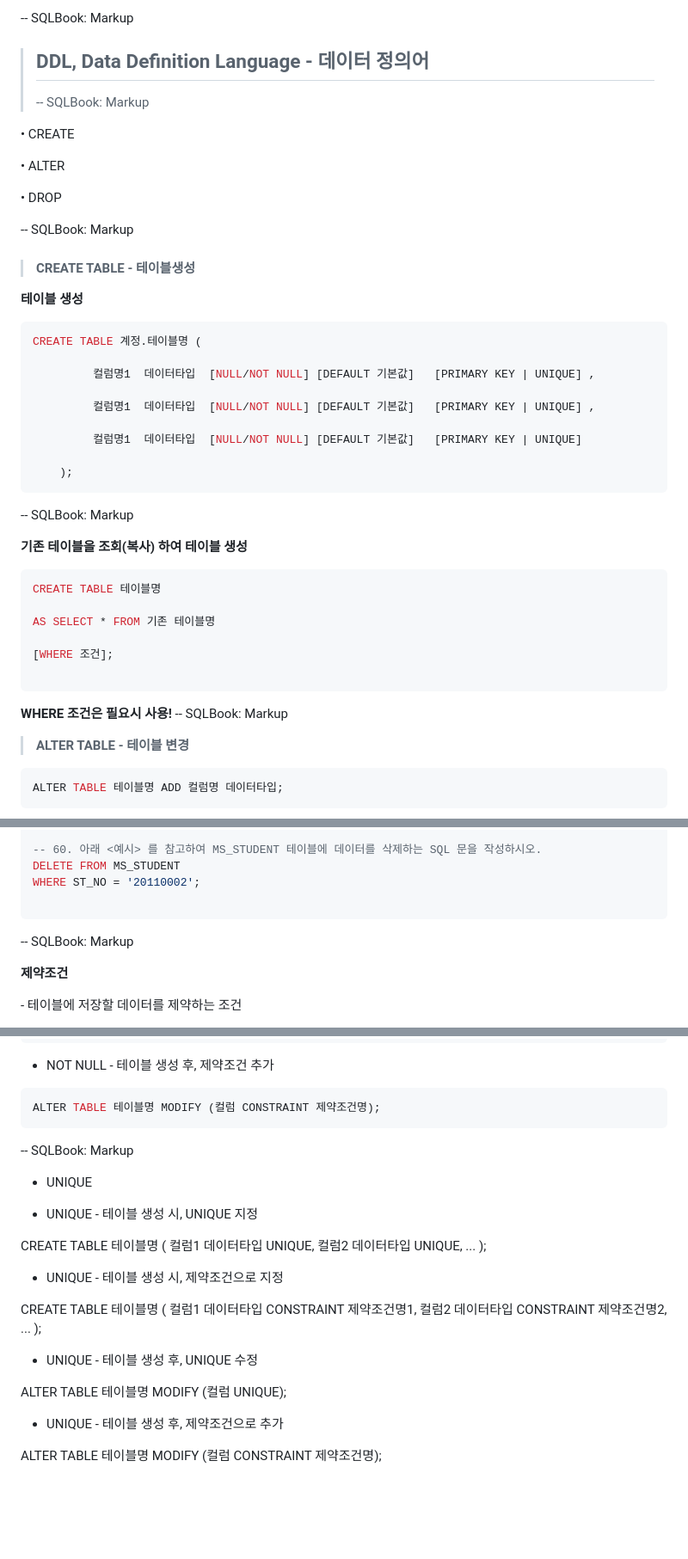
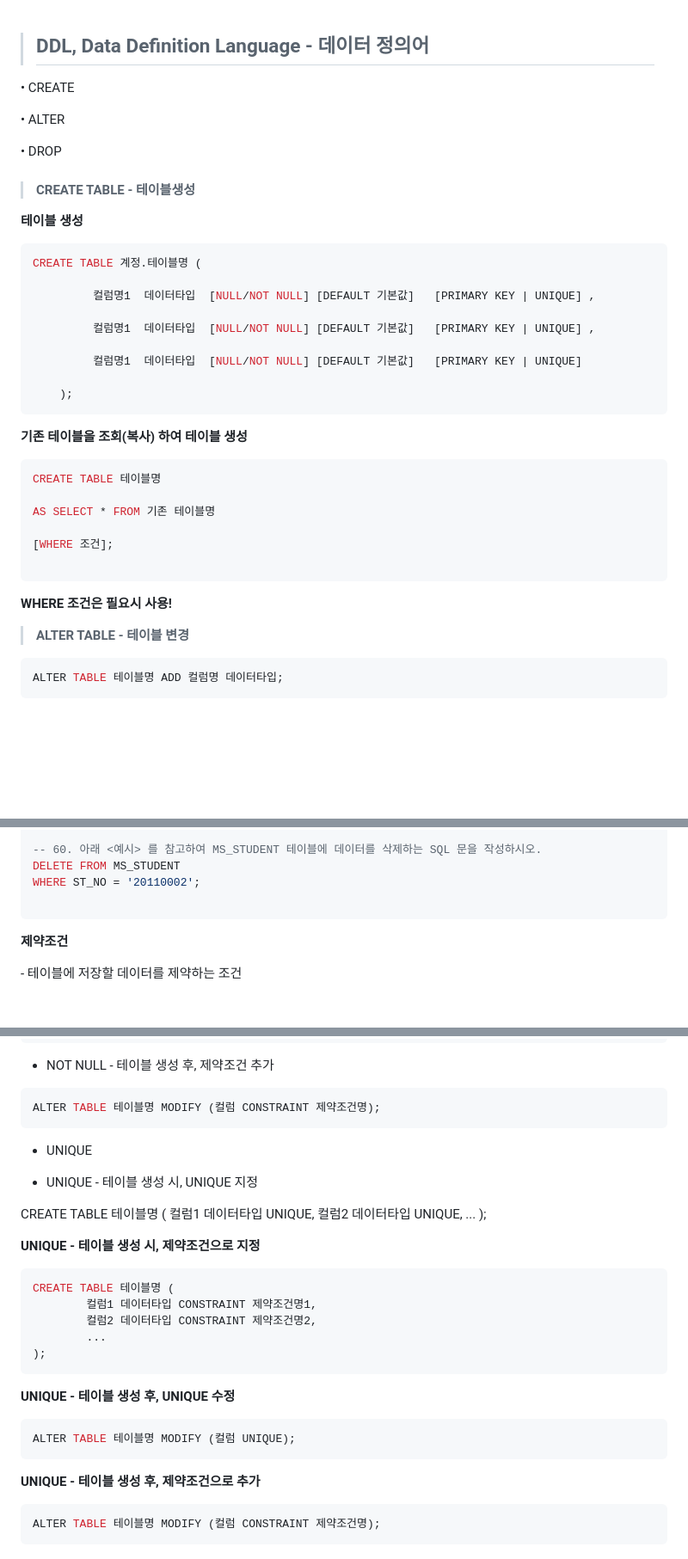
Before and after one commit to parkes811-inu/tjoeunFullStackAcademy, a Markdown page: Orcale/SQL쿼리 연습문제(52~60).md, 3 parts joined by grey strips. Shown: that part at 86% size. Drawn GitHub-style; blank space fills up the shorter version.

````diff
--- a/Orcale/SQL쿼리 연습문제(52~60).md
+++ b/Orcale/SQL쿼리 연습문제(52~60).md
@@ -1,6 +1,5 @@
--- SQLBook: Markup
 > **<H2>DDL, Data Definition Language - 데이터 정의어</H2>**
--- SQLBook: Markup
+
 </br>
 
 • CREATE </br>
@@ -10,7 +9,7 @@
 • DROP
 
 </br>
--- SQLBook: Markup
+
 </br>
 
 > **<h4>CREATE TABLE - 테이블생성</h4>**
@@ -31,7 +30,6 @@ CREATE TABLE 계정.테이블명 (
 	);
 ```
 
--- SQLBook: Markup
 </br>
 
 **기존 테이블을 조회(복사) 하여 테이블 생성**
@@ -48,7 +46,7 @@ AS SELECT * FROM 기존 테이블명
 </br>
 
 **WHERE 조건은 필요시 사용!**
--- SQLBook: Markup
+
 </br>
 
 > **ALTER TABLE - 테이블 변경**
@@ -311,7 +308,7 @@ DELETE FROM MS_STUDENT
 WHERE ST_NO = '20110002';
 
 ```
--- SQLBook: Markup
+
 </br>
 
 **제약조건** </br>
@@ -399,7 +396,7 @@ ALTER TABLE 테이블명 MODIFY (컬럼 NOT NULL);
 ```sql
 ALTER TABLE 테이블명 MODIFY (컬럼 CONSTRAINT 제약조건명);
 ```
--- SQLBook: Markup
+
 * UNIQUE
 
 * UNIQUE - 테이블 생성 시, UNIQUE 지정
@@ -410,18 +407,24 @@ CREATE TABLE 테이블명 (
         ...
 );
 
-* UNIQUE - 테이블 생성 시, 제약조건으로 지정
+**UNIQUE - 테이블 생성 시, 제약조건으로 지정**
 
+```sql
 CREATE TABLE 테이블명 (
         컬럼1 데이터타입 CONSTRAINT 제약조건명1,
         컬럼2 데이터타입 CONSTRAINT 제약조건명2,
         ...
 );
+```
 
-* UNIQUE - 테이블 생성 후, UNIQUE 수정
+**UNIQUE - 테이블 생성 후, UNIQUE 수정**
 
+```sql
 ALTER TABLE 테이블명 MODIFY (컬럼 UNIQUE);
+```
 
-* UNIQUE - 테이블 생성 후, 제약조건으로 추가
+**UNIQUE - 테이블 생성 후, 제약조건으로 추가**
 
+```sql
 ALTER TABLE 테이블명 MODIFY (컬럼 CONSTRAINT 제약조건명);
+```
````
Also changed, not shown: other parts of Orcale/SQL쿼리 연습문제(52~60).md (+2 -3 lines).
